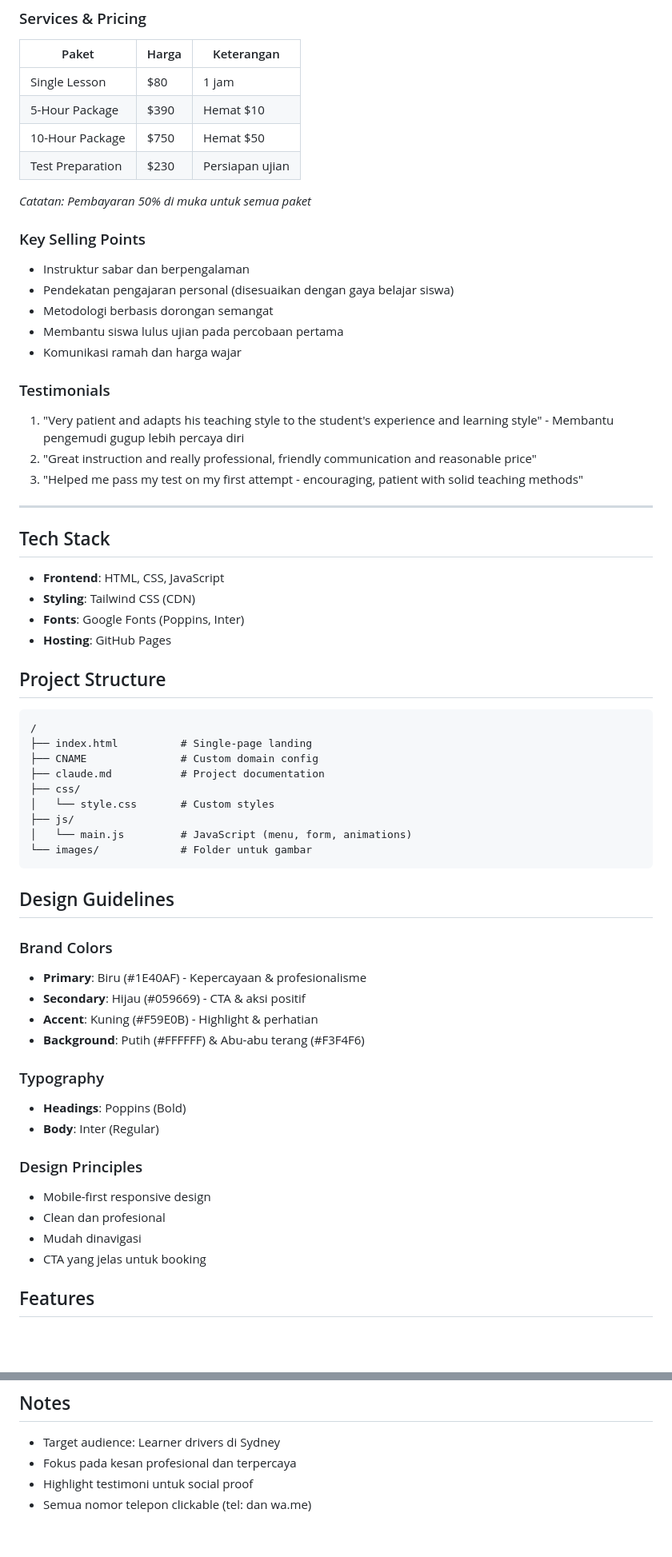
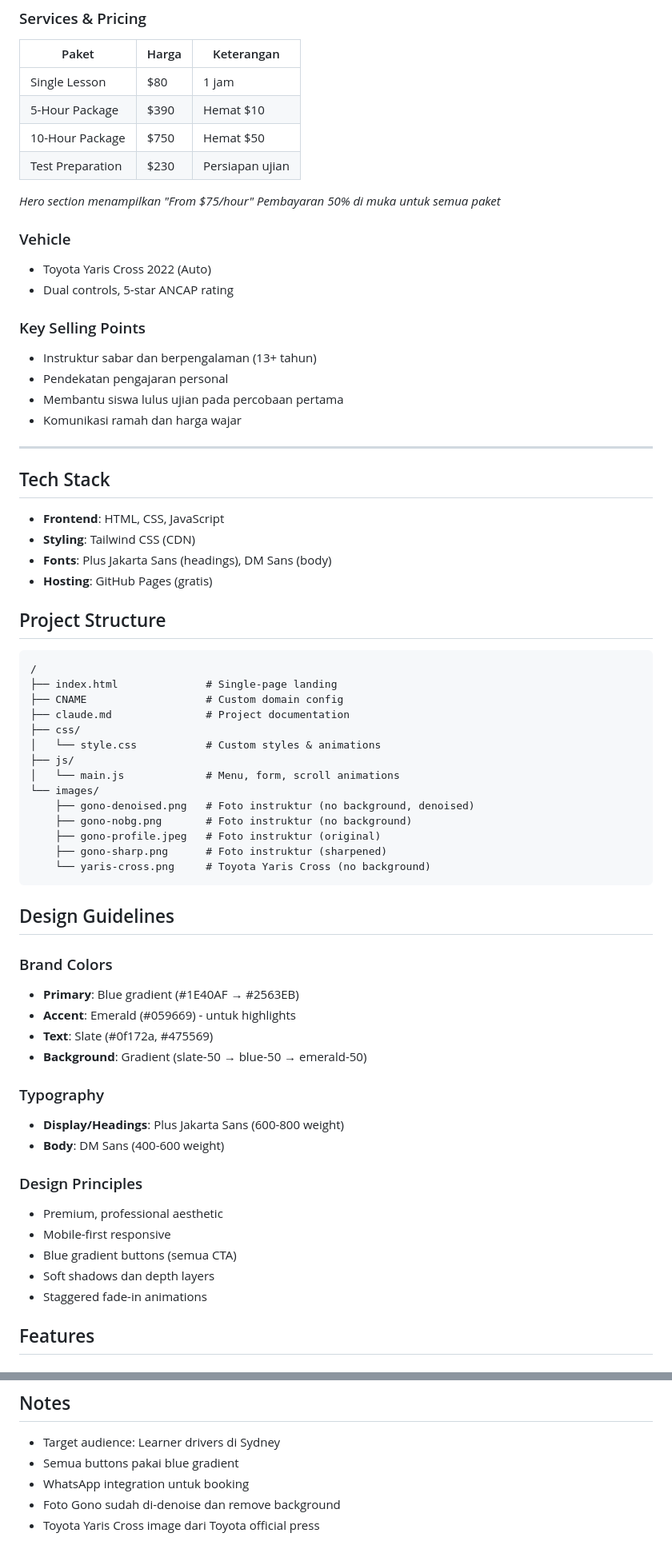
Before and after one commit to flickersgit/sydney-go-driving, a Markdown page: claude.md, 2 parts joined by grey strips. Shown at 80% size. GitHub-like rendering; blank space fills up the shorter version.

Commit message:
Update claude.md with latest project info
- Updated typography (Plus Jakarta Sans + DM Sans)
- Updated brand colors (blue gradient theme)
- Added DNS configuration notes
- Added vehicle info (Toyota Yaris Cross)
- Updated features list
- Added image files documentation

Co-Authored-By: Claude Opus 4.5 <noreply@anthropic.com>

````diff
--- a/claude.md
+++ b/claude.md
@@ -37,58 +39,63 @@ Sydney Go Driving adalah sekolah mengemudi profesional yang berlokasi di Sydney,
 | 10-Hour Package | $750 | Hemat $50 |
 | Test Preparation | $230 | Persiapan ujian |
 
-*Catatan: Pembayaran 50% di muka untuk semua paket*
+*Hero section menampilkan "From $75/hour"*
+*Pembayaran 50% di muka untuk semua paket*
+
+### Vehicle
+- Toyota Yaris Cross 2022 (Auto)
+- Dual controls, 5-star ANCAP rating
 
 ### Key Selling Points
-- Instruktur sabar dan berpengalaman
-- Pendekatan pengajaran personal (disesuaikan dengan gaya belajar siswa)
-- Metodologi berbasis dorongan semangat
+- Instruktur sabar dan berpengalaman (13+ tahun)
+- Pendekatan pengajaran personal
 - Membantu siswa lulus ujian pada percobaan pertama
 - Komunikasi ramah dan harga wajar
-
-### Testimonials
-1. "Very patient and adapts his teaching style to the student's experience and learning style" - Membantu pengemudi gugup lebih percaya diri
-2. "Great instruction and really professional, friendly communication and reasonable price"
-3. "Helped me pass my test on my first attempt - encouraging, patient with solid teaching methods"
 
 ---
 
 ## Tech Stack
 - **Frontend**: HTML, CSS, JavaScript
 - **Styling**: Tailwind CSS (CDN)
-- **Fonts**: Google Fonts (Poppins, Inter)
-- **Hosting**: GitHub Pages
+- **Fonts**: Plus Jakarta Sans (headings), DM Sans (body)
+- **Hosting**: GitHub Pages (gratis)
 
 ## Project Structure
 ```
 /
-├── index.html          # Single-page landing
-├── CNAME               # Custom domain config
-├── claude.md           # Project documentation
+├── index.html              # Single-page landing
+├── CNAME                   # Custom domain config
+├── claude.md               # Project documentation
 ├── css/
-│   └── style.css       # Custom styles
+│   └── style.css           # Custom styles & animations
 ├── js/
-│   └── main.js         # JavaScript (menu, form, animations)
-└── images/             # Folder untuk gambar
+│   └── main.js             # Menu, form, scroll animations
+└── images/
+    ├── gono-denoised.png   # Foto instruktur (no background, denoised)
+    ├── gono-nobg.png       # Foto instruktur (no background)
+    ├── gono-profile.jpeg   # Foto instruktur (original)
+    ├── gono-sharp.png      # Foto instruktur (sharpened)
+    └── yaris-cross.png     # Toyota Yaris Cross (no background)
 ```
 
 ## Design Guidelines
 
 ### Brand Colors
-- **Primary**: Biru (#1E40AF) - Kepercayaan & profesionalisme
-- **Secondary**: Hijau (#059669) - CTA & aksi positif
-- **Accent**: Kuning (#F59E0B) - Highlight & perhatian
-- **Background**: Putih (#FFFFFF) & Abu-abu terang (#F3F4F6)
+- **Primary**: Blue gradient (#1E40AF → #2563EB)
+- **Accent**: Emerald (#059669) - untuk highlights
+- **Text**: Slate (#0f172a, #475569)
+- **Background**: Gradient (slate-50 → blue-50 → emerald-50)
 
 ### Typography
-- **Headings**: Poppins (Bold)
-- **Body**: Inter (Regular)
+- **Display/Headings**: Plus Jakarta Sans (600-800 weight)
+- **Body**: DM Sans (400-600 weight)
 
 ### Design Principles
-- Mobile-first responsive design
-- Clean dan profesional
-- Mudah dinavigasi
-- CTA yang jelas untuk booking
+- Premium, professional aesthetic
+- Mobile-first responsive
+- Blue gradient buttons (semua CTA)
+- Soft shadows dan depth layers
+- Staggered fade-in animations
 
 ## Features
 
@@ -129,6 +143,7 @@ git pull origin master
 
 ## Notes
 - Target audience: Learner drivers di Sydney
-- Fokus pada kesan profesional dan terpercaya
-- Highlight testimoni untuk social proof
-- Semua nomor telepon clickable (tel: dan wa.me)
+- Semua buttons pakai blue gradient
+- WhatsApp integration untuk booking
+- Foto Gono sudah di-denoise dan remove background
+- Toyota Yaris Cross image dari Toyota official press
````
Also changed, not shown: other parts of claude.md (+24 -15 lines).
